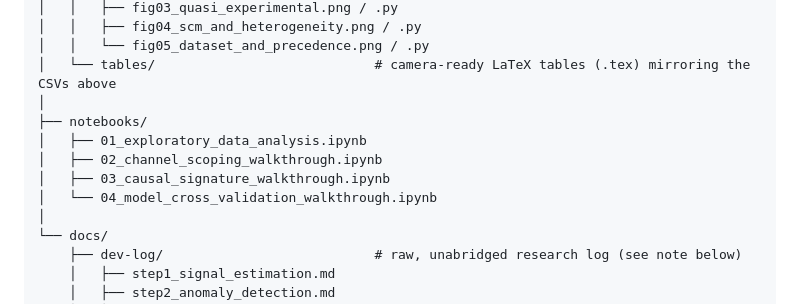
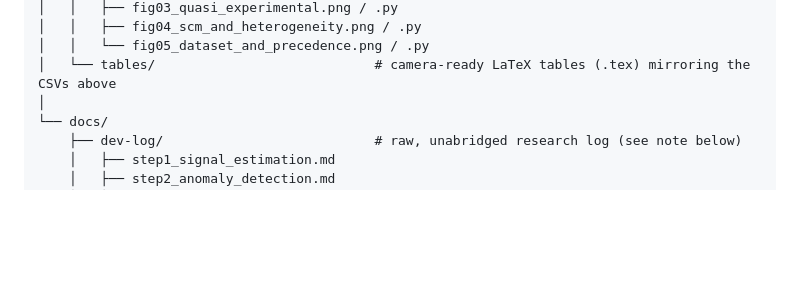
Before and after one commit to LEEYJ1021/opssat-ad-detection-causal, a Markdown page: README.md, the part around the change. GitHub-like rendering; blank space fills up the shorter version.

```diff
--- a/README.md
+++ b/README.md
@@ -156,12 +156,6 @@ opssat-ad-detection-causal/
 │   │   ├── fig04_scm_and_heterogeneity.png / .py
 │   │   └── fig05_dataset_and_precedence.png / .py
 │   └── tables/                            # camera-ready LaTeX tables (.tex) mirroring the CSVs above
-│
-├── notebooks/
-│   ├── 01_exploratory_data_analysis.ipynb
-│   ├── 02_channel_scoping_walkthrough.ipynb
-│   ├── 03_causal_signature_walkthrough.ipynb
-│   └── 04_model_cross_validation_walkthrough.ipynb
 │
 └── docs/
     ├── dev-log/                           # raw, unabridged research log (see note below)
```
